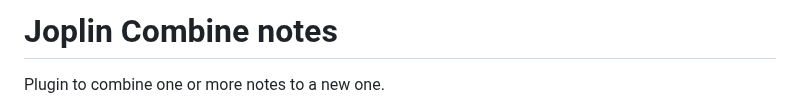
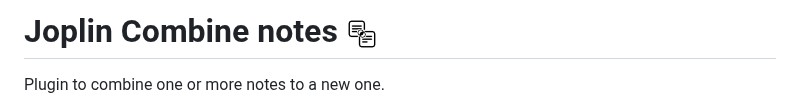
Before and after one commit to JackGruber/joplin-plugin-combine-notes, a Markdown page: README.md, the part around the change. Rendered like a GitHub page; pictures changed too: img/icon_32.png (added).

Commit message:
Add icon

```diff
--- a/README.md
+++ b/README.md
@@ -1,4 +1,4 @@
-# Joplin Combine notes
+# Joplin Combine notes <img src=img/icon_32.png>
 
 Plugin to combine one or more notes to a new one.
 
```
Also changed, not shown: img/icon_256.png (added), 2 other files.
